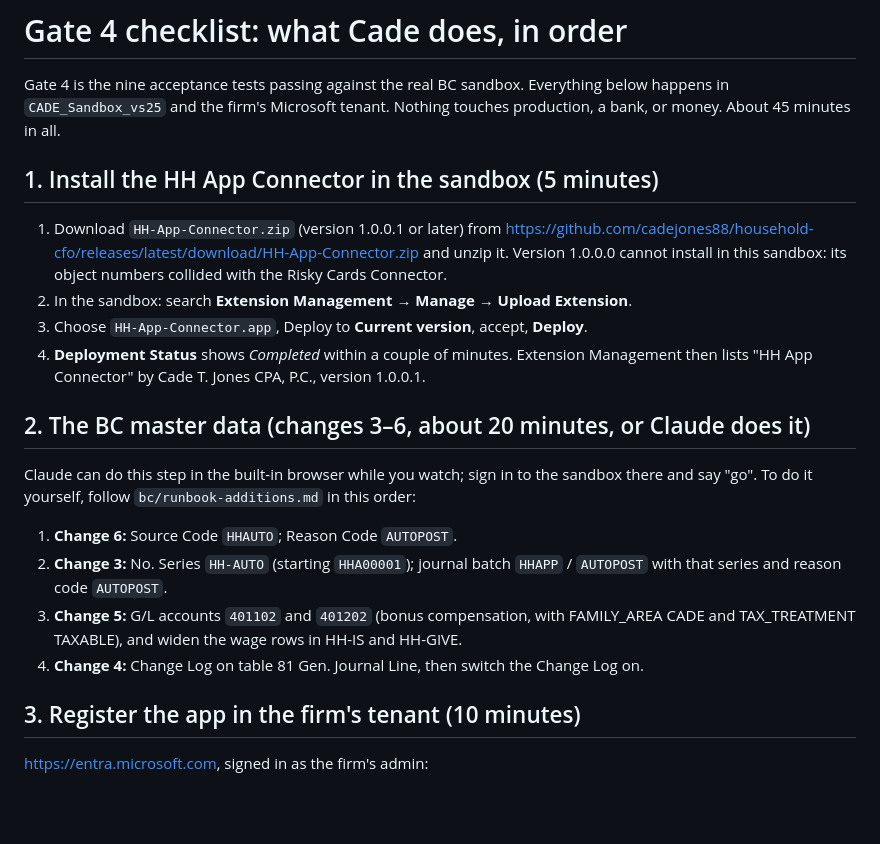
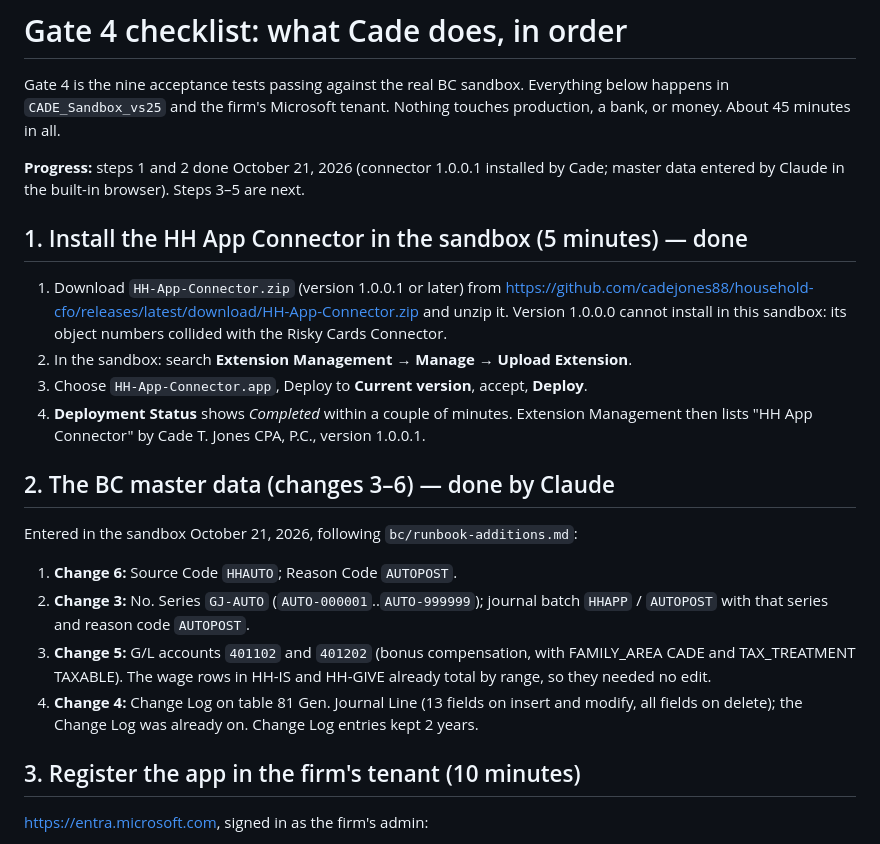
Before and after one commit to cadejones88/household-cfo, a Markdown page: docs/gate4-checklist.md, the part around the change. GitHub-like rendering; blank space fills up the shorter version.

```diff
--- a/docs/gate4-checklist.md
+++ b/docs/gate4-checklist.md
@@ -2,21 +2,23 @@
 
 Gate 4 is the nine acceptance tests passing against the real BC sandbox. Everything below happens in `CADE_Sandbox_vs25` and the firm's Microsoft tenant. Nothing touches production, a bank, or money. About 45 minutes in all.
 
-## 1. Install the HH App Connector in the sandbox (5 minutes)
+**Progress:** steps 1 and 2 done October 21, 2026 (connector 1.0.0.1 installed by Cade; master data entered by Claude in the built-in browser). Steps 3–5 are next.
+
+## 1. Install the HH App Connector in the sandbox (5 minutes) — done
 
 1. Download `HH-App-Connector.zip` (version 1.0.0.1 or later) from https://github.com/cadejones88/household-cfo/releases/latest/download/HH-App-Connector.zip and unzip it. Version 1.0.0.0 cannot install in this sandbox: its object numbers collided with the Risky Cards Connector.
 2. In the sandbox: search **Extension Management** → **Manage** → **Upload Extension**.
 3. Choose `HH-App-Connector.app`, Deploy to **Current version**, accept, **Deploy**.
 4. **Deployment Status** shows *Completed* within a couple of minutes. Extension Management then lists "HH App Connector" by Cade T. Jones CPA, P.C., version 1.0.0.1.
 
-## 2. The BC master data (changes 3–6, about 20 minutes, or Claude does it)
+## 2. The BC master data (changes 3–6) — done by Claude
 
-Claude can do this step in the built-in browser while you watch; sign in to the sandbox there and say "go". To do it yourself, follow `bc/runbook-additions.md` in this order:
+Entered in the sandbox October 21, 2026, following `bc/runbook-additions.md`:
 
 1. **Change 6:** Source Code `HHAUTO`; Reason Code `AUTOPOST`.
-2. **Change 3:** No. Series `HH-AUTO` (starting `HHA00001`); journal batch `HHAPP` / `AUTOPOST` with that series and reason code `AUTOPOST`.
-3. **Change 5:** G/L accounts `401102` and `401202` (bonus compensation, with FAMILY_AREA CADE and TAX_TREATMENT TAXABLE), and widen the wage rows in HH-IS and HH-GIVE.
-4. **Change 4:** Change Log on table 81 Gen. Journal Line, then switch the Change Log on.
+2. **Change 3:** No. Series `GJ-AUTO` (`AUTO-000001`..`AUTO-999999`); journal batch `HHAPP` / `AUTOPOST` with that series and reason code `AUTOPOST`.
+3. **Change 5:** G/L accounts `401102` and `401202` (bonus compensation, with FAMILY_AREA CADE and TAX_TREATMENT TAXABLE). The wage rows in HH-IS and HH-GIVE already total by range, so they needed no edit.
+4. **Change 4:** Change Log on table 81 Gen. Journal Line (13 fields on insert and modify, all fields on delete); the Change Log was already on. Change Log entries kept 2 years.
 
 ## 3. Register the app in the firm's tenant (10 minutes)
 
```
Also changed, not shown: bc/runbook-additions.md (+13 -5 lines).
